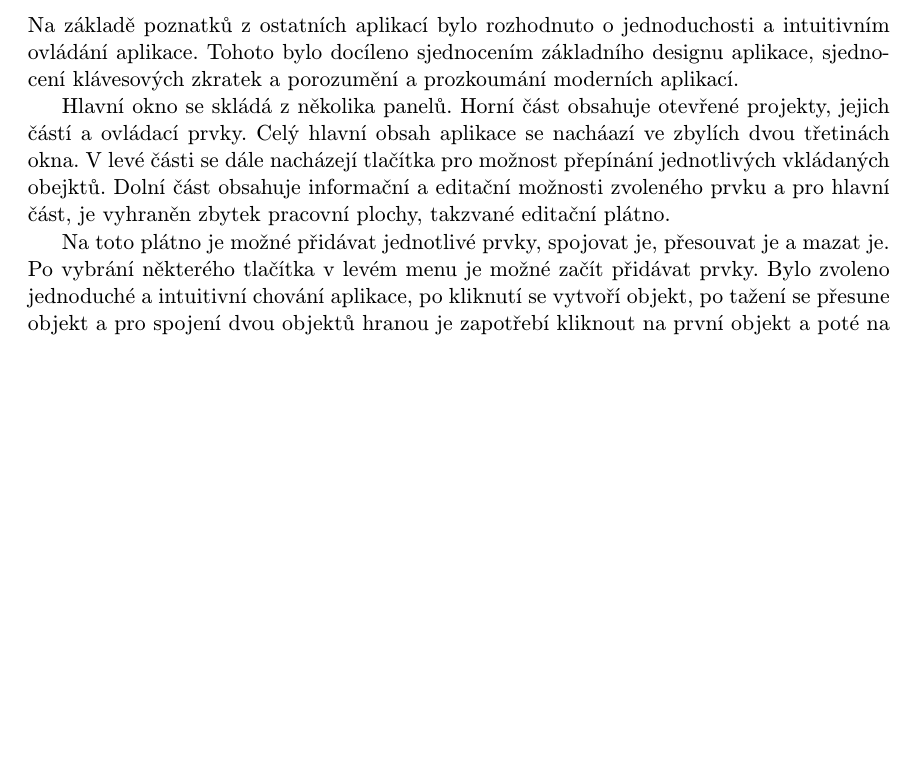
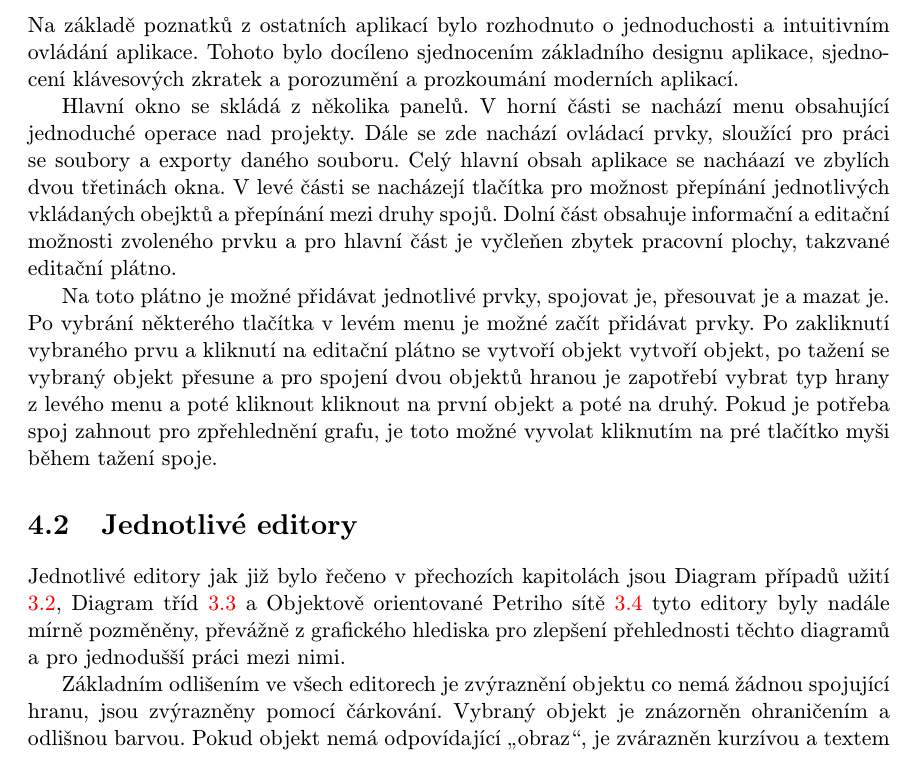
Before and after one commit to karelhala/bachelor_thesis, a LaTeX thesis (latex/projekt.tex, which reads latex/obsah.tex): part of page 23 of 27 before the commit and part of page 23 of 29 after it, cut so that both start at the same text, the shorter picture padded with empty space. Compiled offline with pdfLaTeX; the source files are stored in an older character set and shown here as Unicode.

Commit message:
Add some text

```diff
--- a/latex/obsah.tex
+++ b/latex/obsah.tex
@@ -711,17 +711,32 @@
 designu aplikace, sjednocení klávesových zkratek a porozumění a prozkoumání
 moderních aplikací.
 
-Hlavní okno se skládá z několika panelů. Horní část obsahuje otevřené projekty,
-jejich částí a ovládací prvky. Celý hlavní obsah aplikace se nacháazí ve zbylích
-dvou třetinách okna. V levé části se dále nacházejí tlačítka pro možnost
-přepínání jednotlivých vkládaných obejktů. Dolní část obsahuje informační a
-editační možnosti zvoleného prvku a pro hlavní část, je vyhraněn zbytek pracovní
-plochy, takzvané editační plátno.
+Hlavní okno se skládá z několika panelů. V horní části se nachází menu
+obsahující jednoduché operace nad projekty. Dále se zde nachází ovládací prvky,
+sloužící pro práci se soubory a exporty daného souboru. Celý hlavní obsah
+aplikace se nacháazí ve zbylích dvou třetinách okna. V levé části se nacházejí
+tlačítka pro možnost přepínání jednotlivých vkládaných obejktů a přepínání
+mezi druhy spojů. Dolní část obsahuje informační a editační možnosti zvoleného
+prvku a pro hlavní část je vyčleňen zbytek pracovní plochy, takzvané editační
+plátno.
 
 Na toto plátno je možné přidávat jednotlivé prvky, spojovat je, přesouvat je a
 mazat je. Po vybrání některého tlačítka v levém menu je možné začít přidávat
-prvky. Bylo zvoleno jednoduché a intuitivní chování aplikace, po kliknutí se
-vytvoří objekt, po tažení se přesune objekt a pro spojení dvou objektů hranou je
-zapotřebí kliknout na první objekt a poté na druhý, přičemž spoj je viditelný od
-kurzoru po první objekt. Pro zahnutí spoje je možno kliknout pravým tlačítkem
-myši, což vyvolá vytvoření ohybu spoje.
+prvky. Po zakliknutí vybraného prvu a kliknutí na editační plátno se vytvoří
+objekt vytvoří objekt, po tažení se vybraný objekt přesune a pro spojení
+dvou objektů hranou je zapotřebí vybrat typ hrany z levého menu a poté kliknout
+kliknout na první objekt a poté na druhý. Pokud je potřeba spoj zahnout pro
+zpřehlednění grafu, je toto možné vyvolat kliknutím na pré tlačítko myši
+během tažení spoje.
+
+\section{Jednotlivé editory}
+Jednotlivé editory jak již bylo řečeno v přechozích kapitolách jsou Diagram
+případů užití \ref{pripadUziti}, Diagram tříd \ref{diagramTrid} a Objektově
+orientované Petriho sítě \ref{oopn} tyto editory byly nadále mírně pozměněny,
+převážně z grafického hlediska pro zlepšení přehlednosti těchto diagramů a pro
+jednodušší práci mezi nimi.
+
+Základním odlišením ve všech editorech je zvýraznění objektu co nemá žádnou
+spojující hranu, jsou zvýrazněny pomocí čárkování. Vybraný objekt
+je znázorněn ohraničením a odlišnou barvou. Pokud objekt nemá odpovídající
+\uv{obraz}, je zvárazněn kurzívou a textem pod objektem, toto platí převážně
```
Also changed, not shown: latex/bachelorsThesis.pdf, latex/obsah.tex (69 more changed lines), 4 other files.
